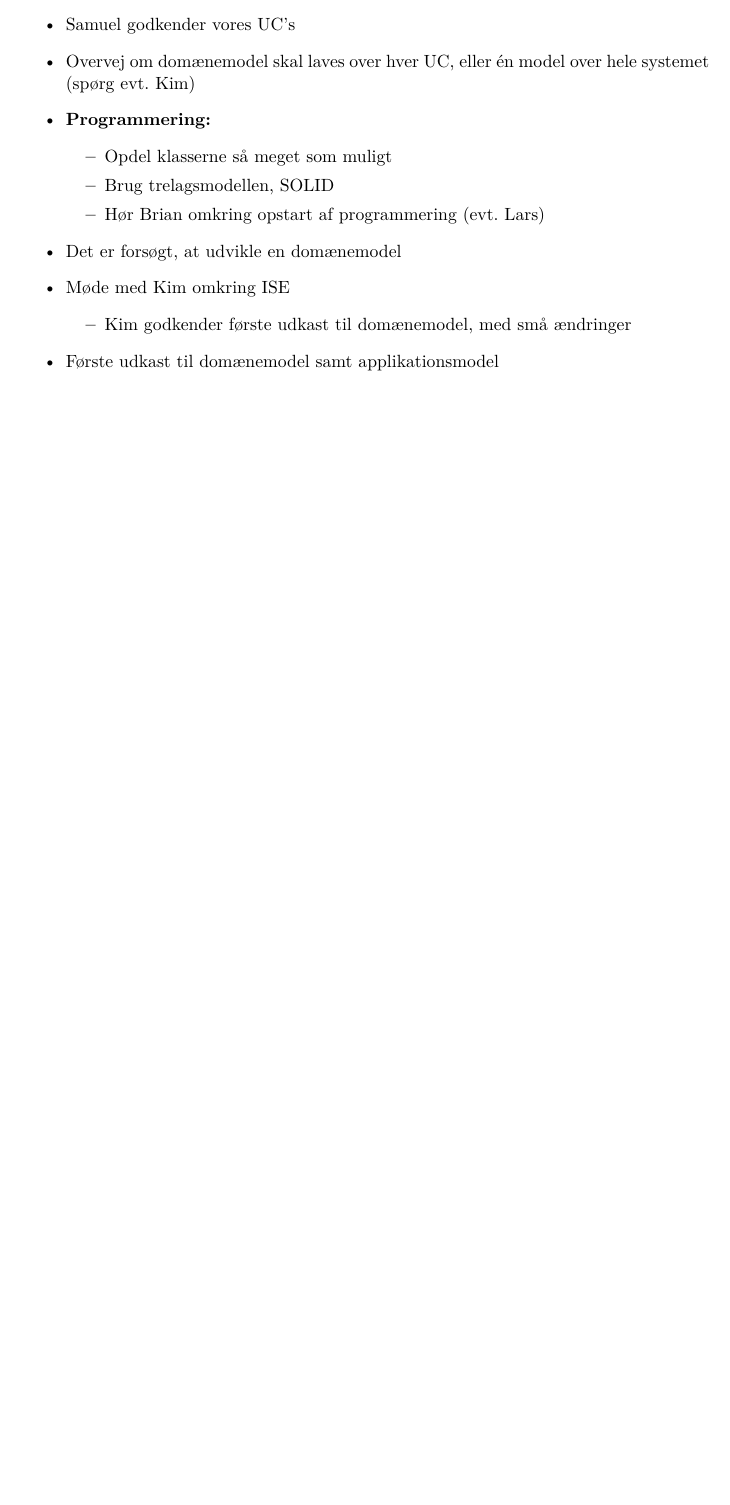
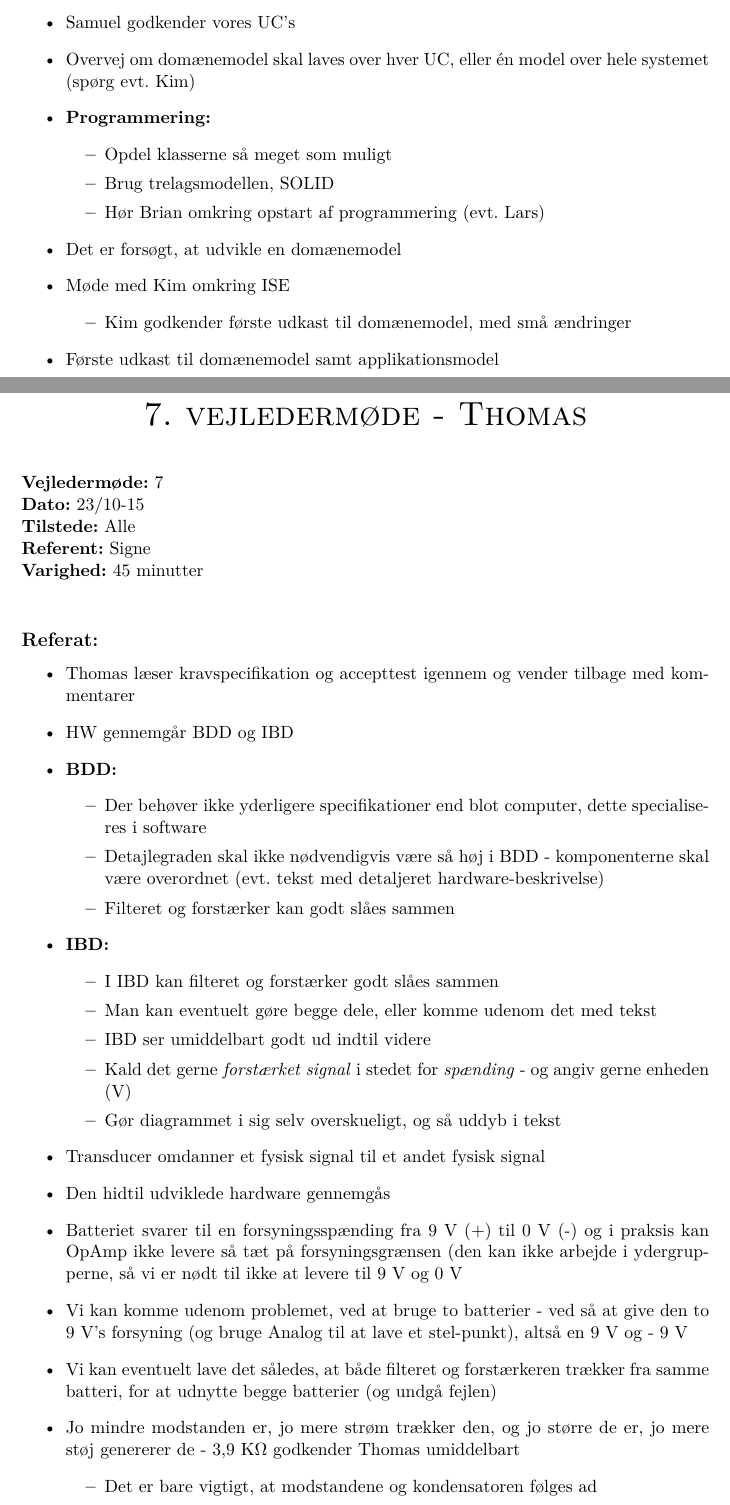
Before and after one commit to finjaralfs/Semesterprojekt3-Blodtryk, a LaTeX book (Mødereferater latex/vejledermode.tex): part of page 10 of 10 before the commit and two parts of pages 10 and 11 of 12 after it, the two joined at a grey line, cut so that both start at the same text, the shorter picture padded with empty space. Compiled offline with pdfLaTeX.

Commit message:
Vejledermøde

```diff
--- a/Mødereferater latex/vejledermode.tex
+++ b/Mødereferater latex/vejledermode.tex
@@ -420,3 +420,52 @@
 \newpage
 
 
+%--------------------------MØDE 7---------------------------------
+
+\begin{center}
+\huge{\textsc{7. vejledermøde - Thomas}}
+\end{center}
+
+\textbf{ }
+\\
+\textbf{Vejledermøde:} 7
+\\
+\textbf{Dato:} 23/10-15
+\\
+\textbf{Tilstede:} Alle
+\\
+\textbf{Referent:} Signe
+\\
+\textbf{Varighed:} 45 minutter
+\\
+
+\subsection{Referat:}
+\begin{itemize}
+\item Thomas læser kravspecifikation og accepttest igennem og vender tilbage med kommentarer
+\item HW gennemgår BDD og IBD
+\item \textbf{BDD:}
+\begin{itemize}
+\item Der behøver ikke yderligere specifikationer end blot computer, dette specialiseres i software
+\item Detajlegraden skal ikke nødvendigvis være så høj i BDD - komponenterne skal være overordnet (evt. tekst med detaljeret hardware-beskrivelse)
+\item Filteret og forstærker kan godt slåes sammen
+\end{itemize}
+\item \textbf{IBD:}
+\begin{itemize}
+\item I IBD kan filteret og forstærker godt slåes sammen
+\item Man kan eventuelt gøre begge dele, eller komme udenom det med tekst
+\item IBD ser umiddelbart godt ud indtil videre
+\item Kald det gerne \textit{forstærket signal} i stedet for \textit{spænding} - og angiv gerne enheden (V)
+\item Gør diagrammet i sig selv overskueligt, og så uddyb i tekst
+\end{itemize}
+\item Transducer omdanner et fysisk signal til et andet fysisk signal
+\item Den hidtil udviklede hardware gennemgås
+\item Batteriet svarer til en forsyningsspænding fra 9 V (+) til 0 V (-) og i praksis kan OpAmp ikke levere så tæt på forsyningsgrænsen (den kan ikke arbejde i ydergrupperne, så vi er nødt til ikke at levere til 9 V og 0 V
+\item Vi kan komme udenom problemet, ved at bruge to batterier - ved så at give den to 9 V's forsyning (og bruge Analog til at lave et stel-punkt), altså en 9 V og - 9 V
+\item Vi kan eventuelt lave det således, at både filteret og forstærkeren trækker fra samme batteri, for at udnytte begge batterier (og undgå fejlen)
+\item Jo mindre modstanden er, jo mere strøm trækker den, og jo større de er, jo mere støj genererer de - 3,9 K$\Omega$ godkender Thomas umiddelbart
+\begin{itemize}
+\item Det er bare vigtigt, at modstandene og kondensatoren følges ad
+\end{itemize}
+\item Genereres et støjfyldt signal, og smider en sinus oveni, skulle man gerne kunne se virkningen
+\item Nu skal vi have regnet på, hvad transduceren kan levere, og hvor meget forstærkeren skal forstærkes
+\item Transduceren giver 5 mikroV pr. mmHg
```
Also changed, not shown: Mødereferater latex/vejledermode.pdf, Mødereferater latex/vejledermode.tex (20 more changed lines), 3 other files.
